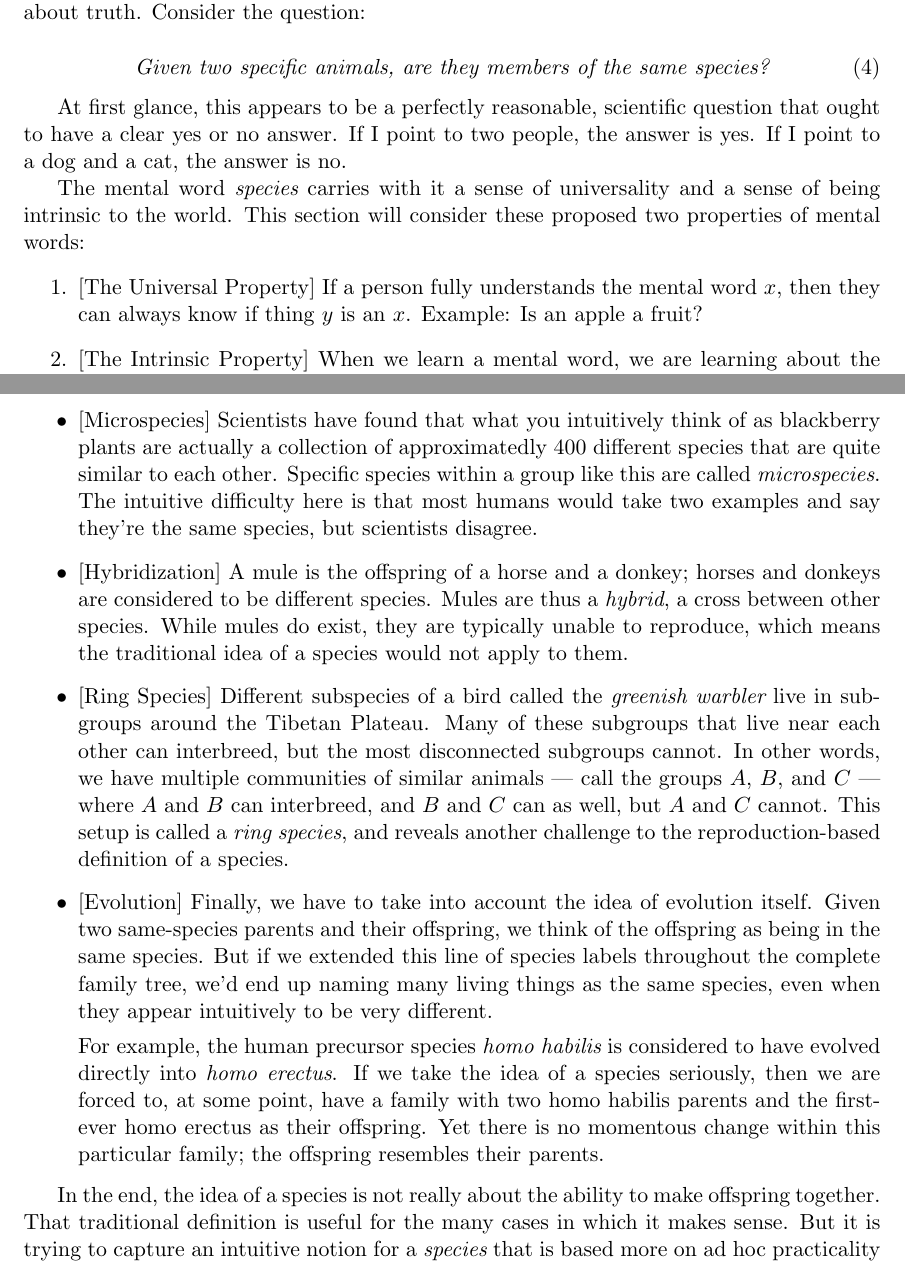
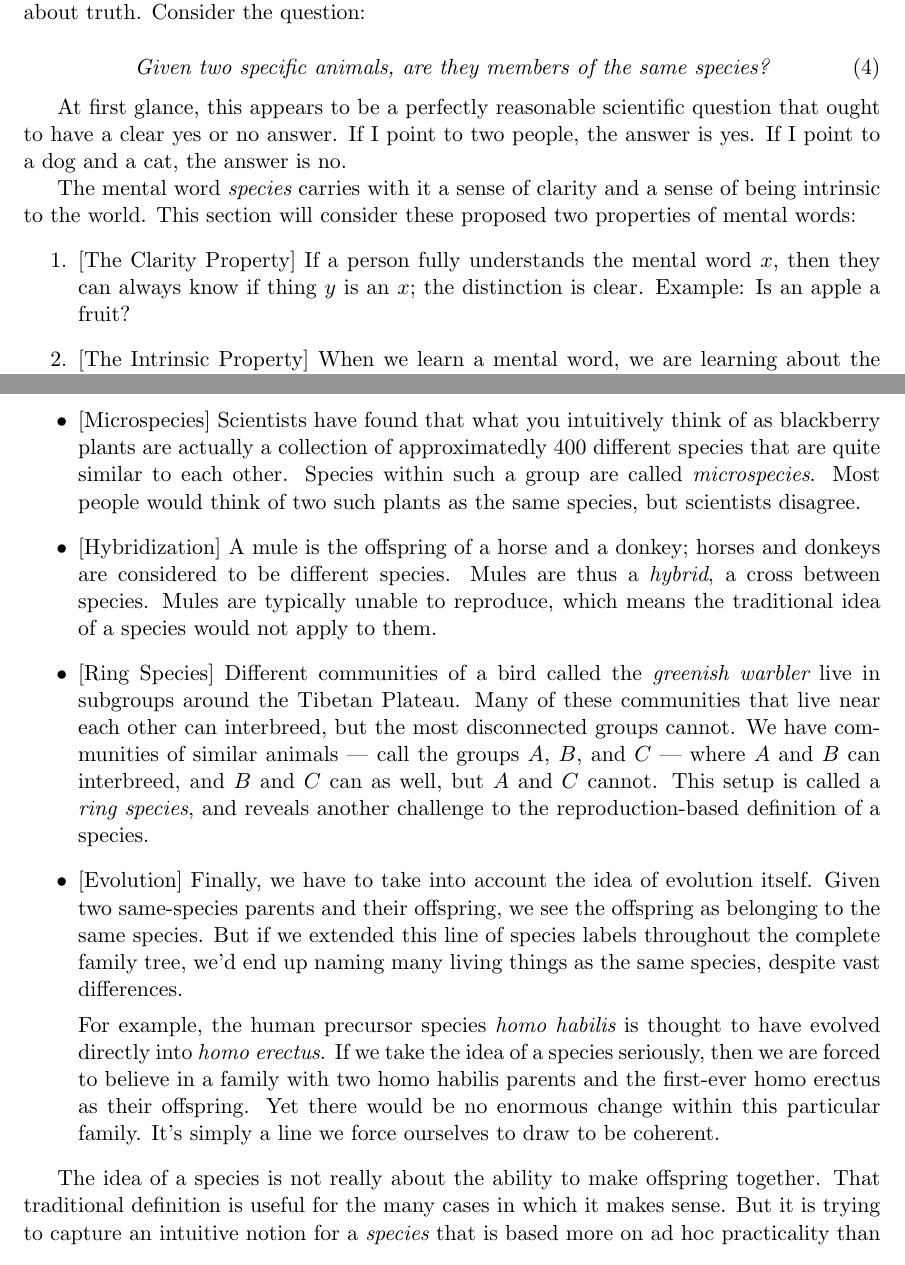
Before and after one commit to tylerneylon/truth, a LaTeX document (truth.tex): two parts of pages 27 and 28 of 36, joined at a grey line, cut so that both start at the same text. Compiled offline with pdfLaTeX.

Commit message:
Edits for clarity, brevity in 6.1 fuzzy notions.

```diff
--- a/truth.tex
+++ b/truth.tex
@@ -1773,18 +1773,19 @@ Consider the question:
     species?}
 \end{equation}
 
-At first glance, this appears to be a perfectly reasonable, scientific question
+At first glance, this appears to be a perfectly reasonable scientific question
 that ought to have a clear yes or no answer. If I point to two people, the
 answer is yes. If I point to a dog and a cat, the answer is no.
 
-The mental word {\em species} carries with it a sense of universality and a
+The mental word {\em species} carries with it a sense of clarity and a
 sense of being intrinsic to the world.
 This section will consider
 these proposed two properties of mental words:
 \begin{enumerate}
-    \item{} [The Universal Property]
+    \item{} [The Clarity Property]
         If a person fully understands the mental word $x$,
-        then they can always know if thing $y$ is an $x$.
+        then they can always know if thing $y$ is an $x$;
+        the distinction is clear.
         Example: Is an apple a fruit?
     \item{} [The Intrinsic Property]
         When we learn a mental word, we are learning about the way the world
@@ -1827,45 +1828,45 @@ we reveal:
     \item{} [Microspecies] Scientists have found that what you intuitively
         think of as blackberry plants are actually a
         collection of approximatedly 400
-        different species that are quite similar to each other. Specific
-        species within a group like this are called {\em microspecies}.
-        The intuitive difficulty here is that most humans would take two
-        examples and say they're the same species, but scientists disagree.
+        different species that are quite similar to each other.
+        Species within such a group are called {\em microspecies}.
+        Most people would think of two such plants as the same species,
+        but scientists disagree.
     \item{} [Hybridization] A mule is the offspring of a horse and a donkey;
         horses and donkeys are considered to be different species.
-        Mules are thus a {\em hybrid}, a cross between other species.
-        While mules do
-        exist, they are typically unable to reproduce, which means the
+        Mules are thus a {\em hybrid}, a cross between species.
+        Mules
+        are typically unable to reproduce, which means the
         traditional idea of a species would not apply to them.
-    \item{} [Ring Species] Different subspecies of a bird called the
+    \item{} [Ring Species] Different communities of a bird called the
         {\em greenish warbler} live in subgroups around the Tibetan Plateau.
-        Many of these subgroups that live near each other can interbreed, but
-        the most disconnected subgroups cannot. In other words, we have multiple
+        Many of these communities that live near each other can interbreed, but
+        the most disconnected groups cannot. We have
         communities of similar animals --- call the groups $A$, $B$, and $C$ ---
         where $A$ and $B$ can interbreed, and $B$ and $C$ can as well, but $A$
         and $C$ cannot. This setup is called a {\em ring species}, and reveals
         another challenge to the reproduction-based definition of a species.
     \item{} [Evolution] Finally, we have to take into account the idea of
         evolution itself.
-        Given two same-species parents and their offspring, we think of the
-        offspring as being in the same species.
+        Given two same-species parents and their offspring, we see the
+        offspring as belonging to the same species.
         But if we extended this line of
         species labels throughout the complete family tree, we'd end up naming
-        many living things as the same species, even when they appear
-        intuitively to be very different.
+        many living things as the same species, despite vast differences.
 
         For example, the human precursor species {\em homo habilis} is
-        considered to have evolved directly into {\em homo erectus}.
+        thought to have evolved directly into {\em homo erectus}.
         If we take the idea of a species seriously,
-        then we are forced to, at some point, have a family
+        then we are forced to believe in a family
         with two homo habilis parents and
         the first-ever homo erectus as their offspring.
-        Yet there is no momentous
-        change within this particular family; the offspring resembles their
-        parents.
+        Yet there would be no enormous
+        change within this particular family.
+        It's simply a line we force
+        ourselves to draw to be coherent.
 \end{itemize}
 
-In the end, the idea of a species is not really about the ability to make
+The idea of a species is not really about the ability to make
 offspring together.
 That traditional definition is useful for the many cases in which it
 makes sense.
```
